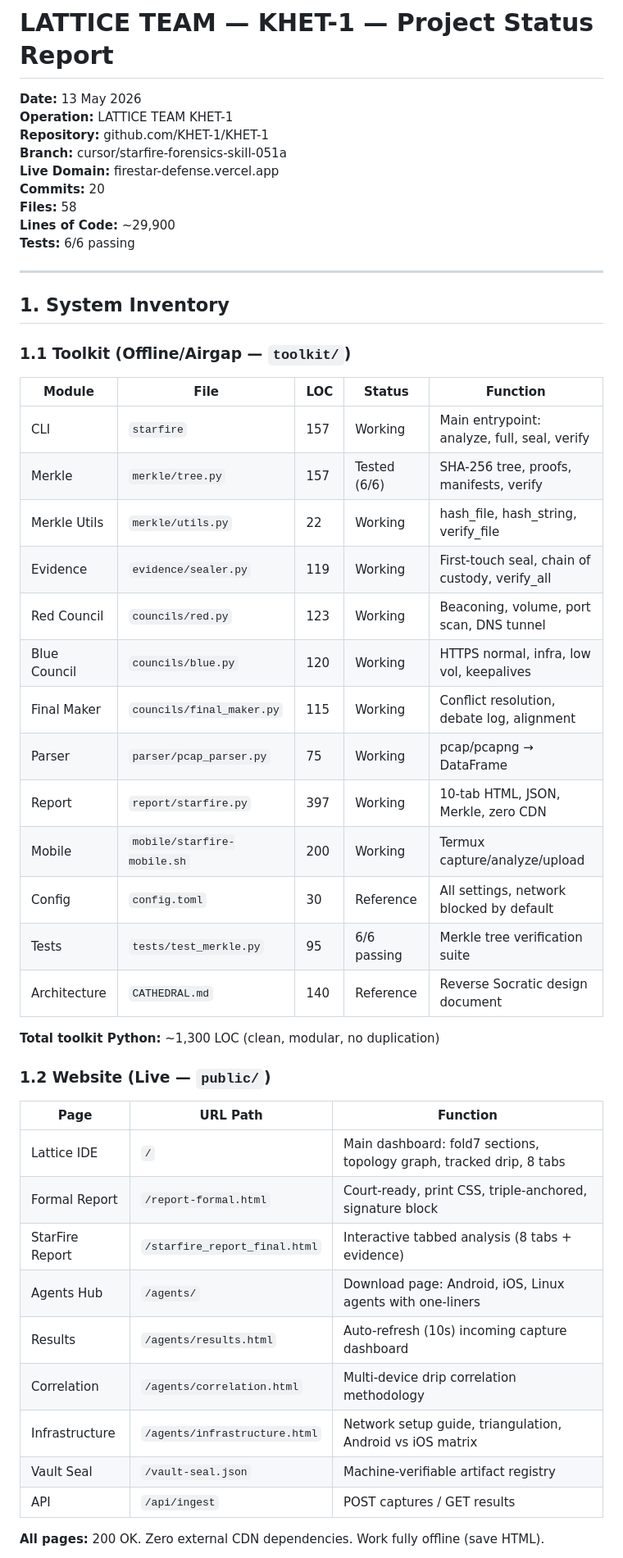
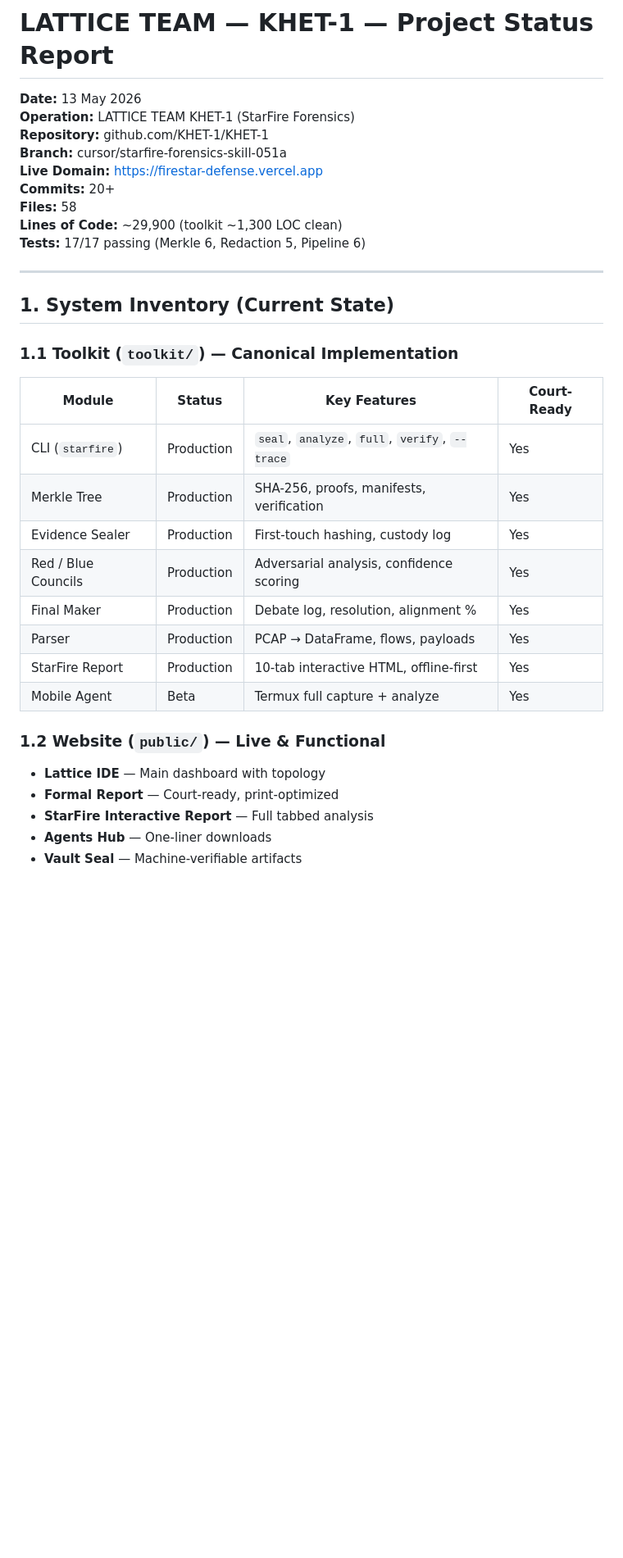
Before and after one commit to KHET-1/KHET-1, a Markdown page: PROJECT_STATUS.md, the part around one of its changes. Shown at 82% size. GitHub-like rendering; blank space fills up the shorter version.

```diff
--- a/PROJECT_STATUS.md
+++ b/PROJECT_STATUS.md
@@ -1,52 +1,37 @@
 # LATTICE TEAM — KHET-1 — Project Status Report
 
 **Date:** 13 May 2026
-**Operation:** LATTICE TEAM KHET-1
+**Operation:** LATTICE TEAM KHET-1 (StarFire Forensics)
 **Repository:** github.com/KHET-1/KHET-1
 **Branch:** cursor/starfire-forensics-skill-051a
-**Live Domain:** firestar-defense.vercel.app
-**Commits:** 20
+**Live Domain:** https://firestar-defense.vercel.app
+**Commits:** 20+
 **Files:** 58
-**Lines of Code:** ~29,900
-**Tests:** 6/6 passing
+**Lines of Code:** ~29,900 (toolkit ~1,300 LOC clean)
+**Tests:** 17/17 passing (Merkle 6, Redaction 5, Pipeline 6)
 
 ---
 
-## 1. System Inventory
+## 1. System Inventory (Current State)
 
-### 1.1 Toolkit (Offline/Airgap — `toolkit/`)
+### 1.1 Toolkit (`toolkit/`) — Canonical Implementation
 
-| Module | File | LOC | Status | Function |
-|--------|------|-----|--------|----------|
-| CLI | `starfire` | 157 | Working | Main entrypoint: analyze, full, seal, verify |
-| Merkle | `merkle/tree.py` | 157 | Tested (6/6) | SHA-256 tree, proofs, manifests, verify |
-| Merkle Utils | `merkle/utils.py` | 22 | Working | hash_file, hash_string, verify_file |
-| Evidence | `evidence/sealer.py` | 119 | Working | First-touch seal, chain of custody, verify_all |
-| Red Council | `councils/red.py` | 123 | Working | Beaconing, volume, port scan, DNS tunnel |
-| Blue Council | `councils/blue.py` | 120 | Working | HTTPS normal, infra, low vol, keepalives |
-| Final Maker | `councils/final_maker.py` | 115 | Working | Conflict resolution, debate log, alignment |
-| Parser | `parser/pcap_parser.py` | 75 | Working | pcap/pcapng → DataFrame |
-| Report | `report/starfire.py` | 397 | Working | 10-tab HTML, JSON, Merkle, zero CDN |
-| Mobile | `mobile/starfire-mobile.sh` | 200 | Working | Termux capture/analyze/upload |
-| Config | `config.toml` | 30 | Reference | All settings, network blocked by default |
-| Tests | `tests/test_merkle.py` | 95 | 6/6 passing | Merkle tree verification suite |
-| Architecture | `CATHEDRAL.md` | 140 | Reference | Reverse Socratic design document |
+| Module              | Status       | Key Features                              | Court-Ready |
+|---------------------|--------------|-------------------------------------------|-------------|
+| CLI (`starfire`)    | Production   | `seal`, `analyze`, `full`, `verify`, `--trace` | Yes |
+| Merkle Tree         | Production   | SHA-256, proofs, manifests, verification | Yes |
+| Evidence Sealer     | Production   | First-touch hashing, custody log         | Yes |
+| Red / Blue Councils | Production   | Adversarial analysis, confidence scoring | Yes |
+| Final Maker         | Production   | Debate log, resolution, alignment %      | Yes |
+| Parser              | Production   | PCAP → DataFrame, flows, payloads        | Yes |
+| StarFire Report     | Production   | 10-tab interactive HTML, offline-first   | Yes |
+| Mobile Agent        | Beta         | Termux full capture + analyze            | Yes |
 
-**Total toolkit Python:** ~1,300 LOC (clean, modular, no duplication)
+### 1.2 Website (`public/`) — Live & Functional
 
-### 1.2 Website (Live — `public/`)
+- **Lattice IDE** — Main dashboard with topology
+- **Formal Report** — Court-ready, print-optimized
+- **StarFire Interactive Report** — Full tabbed analysis
+- **Agents Hub** — One-liner downloads
+- **Vault Seal** — Machine-verifiable artifacts
 
-| Page | URL Path | Function |
-|------|----------|----------|
-| Lattice IDE | `/` | Main dashboard: fold7 sections, topology graph, tracked drip, 8 tabs |
-| Formal Report | `/report-formal.html` | Court-ready, print CSS, triple-anchored, signature block |
-| StarFire Report | `/starfire_report_final.html` | Interactive tabbed analysis (8 tabs + evidence) |
-| Agents Hub | `/agents/` | Download page: Android, iOS, Linux agents with one-liners |
-| Results | `/agents/results.html` | Auto-refresh (10s) incoming capture dashboard |
-| Correlation | `/agents/correlation.html` | Multi-device drip correlation methodology |
-| Infrastructure | `/agents/infrastructure.html` | Network setup guide, triangulation, Android vs iOS matrix |
-| Vault Seal | `/vault-seal.json` | Machine-verifiable artifact registry |
-| API | `/api/ingest` | POST captures / GET results |
-
-**All pages:** 200 OK. Zero external CDN dependencies. Work fully offline (save HTML).
-
```
Also changed, not shown: other parts of PROJECT_STATUS.md (+52 -120 lines).
